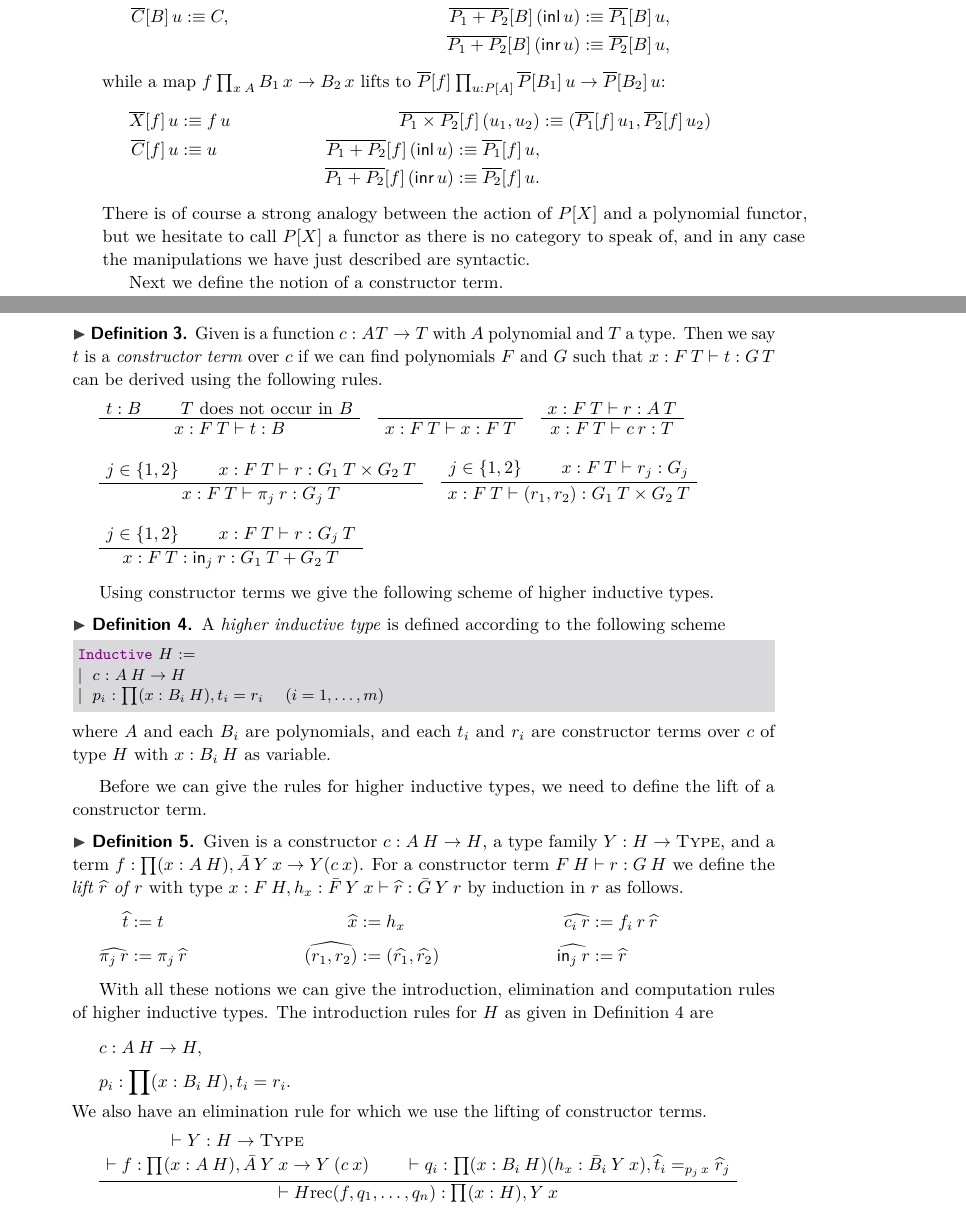
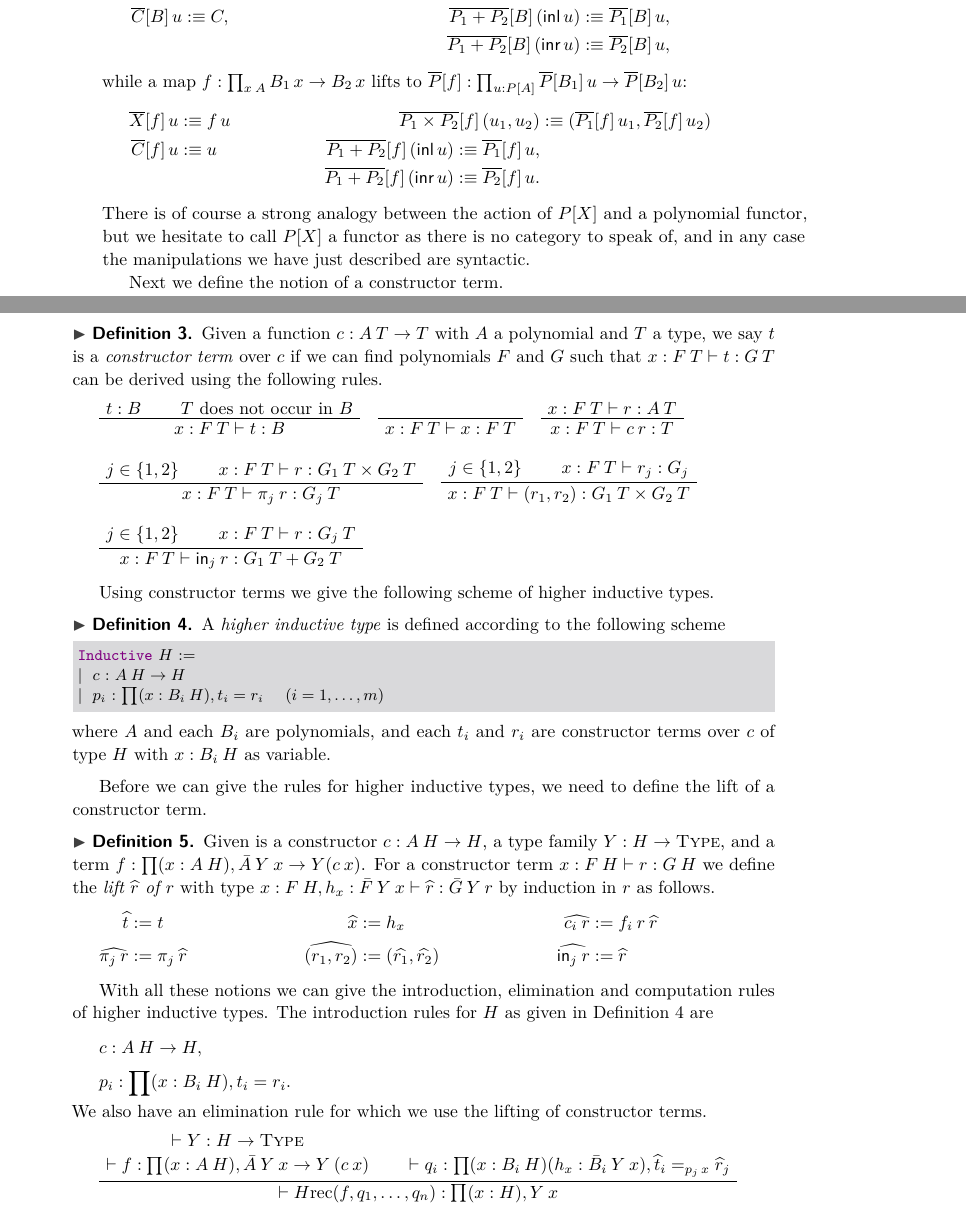
Before and after one commit to nmvdw/Three-HITs, a LaTeX paper (Paper/Paper.tex): two parts of pages 2 and 3 of 15, joined at a grey line, cut so that both start at the same text. Compiled offline with pdfLaTeX.

Commit message:
Some typos

```diff
--- a/Paper/Paper.tex
+++ b/Paper/Paper.tex
@@ -216,8 +216,8 @@ give its lifting $\lift{P}[B] : P[A] \to \Type$,
   \lift{P_1 + P_2}[B] \, (\inr{u})\defeq \lift{P_2}[B]\,u,
 \end{align*}
 %
-while a map $f \> \dprod{x \> A} B_1\,x \to B_2\,x$ lifts to
-$\lift{P}[f] \> \dprod{u : P[A]} \lift{P}[B_1]\,u \to \lift{P}[B_2]\,u$:
+while a map $f : \dprod{x \> A} B_1\,x \to B_2\,x$ lifts to
+$\lift{P}[f] : \dprod{u : P[A]} \lift{P}[B_1]\,u \to \lift{P}[B_2]\,u$:
 %
 \begin{align*}
   \lift{X}[f] \, u &\defeq f \, u &
@@ -235,8 +235,8 @@ case the manipulations we have just described are syntactic.
 Next we define the notion of a constructor term.
 \begin{definition}
 \label{def:constructor-term}
-Given is a function $c : A \> T \rightarrow T$ with $A$ polynomial and $T$ a type.
-Then we say $t$ is a \emph{constructor term} over $c$ if we can find polynomials $F$ and $G$ such that $x : F \> T \vdash t : G \> T$ can be derived using the following rules.
+Given a function $c : A \> T \rightarrow T$ with $A$ a polynomial and $T$ a type,
+we say $t$ is a \emph{constructor term} over $c$ if we can find polynomials $F$ and $G$ such that $x : F \> T \vdash t : G \> T$ can be derived using the following rules.
 \begin{gather*}
         \AxiomC{$t : B$}
         \AxiomC{$T$ does not occur in $B$}
@@ -268,7 +268,8 @@ Then we say $t$ is a \emph{constructor term} over $c$ if we can find polynomials
         \\[7pt]
         \AxiomC{$j \in \{1, 2\}$}
         \AxiomC{$x : F \> T \vdash r : G_j \> T$}
-        \BinaryInfC{$x : F \> T : \inn_j \> r : G_1 \> T + G_2 \> T$}
+        \BinaryInfC{$x : F \> T \vdash \inn_j \> r : G_1 \> T + G_2 \> T$}
+        % shouldn't this be inl/inj instead of in_1/in_2?
         \bottomAlignProof
         \DisplayProof
 \end{gather*}
@@ -290,7 +291,7 @@ where $A$ and each $B_i$ are polynomials, and each $t_i$ and $r_i$ are construct
 Before we can give the rules for higher inductive types, we need to define the lift of a constructor term.
 \begin{definition}
 Given is a constructor $c : A \> H \rightarrow H$, a type family $Y : H \rightarrow \Type$, and a term $f : \prod (x: A \> H), \bar{A} \> Y \> x \rightarrow  Y(c \> x)$.
-For a constructor term $F \> H \vdash r : G \> H$ we define the \emph{lift $\dak{r}$ of $r$} with type
+For a constructor term $x : F \> H \vdash r : G \> H$ we define the \emph{lift $\dak{r}$ of $r$} with type
 $
 x : F \> H, h_x : \bar{F} \> Y \> x \vdash \dak{r} : \bar{G} \> Y \> r
 $
```
